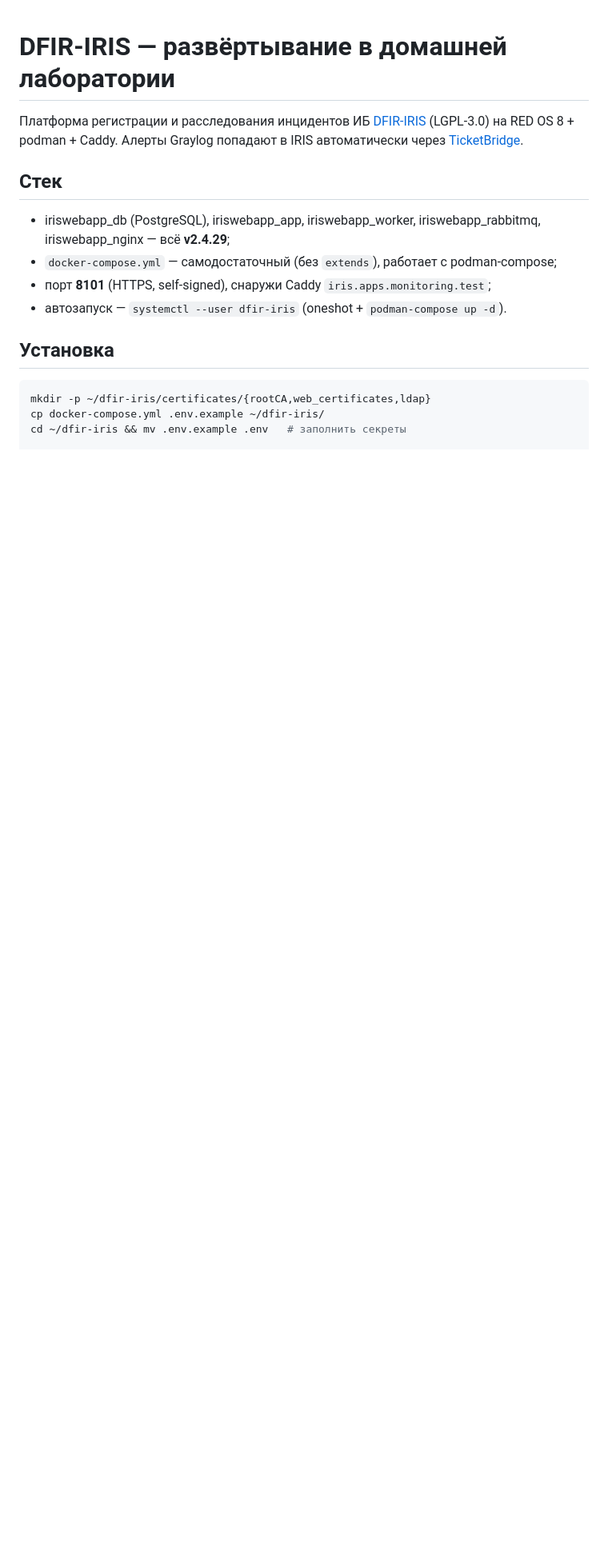
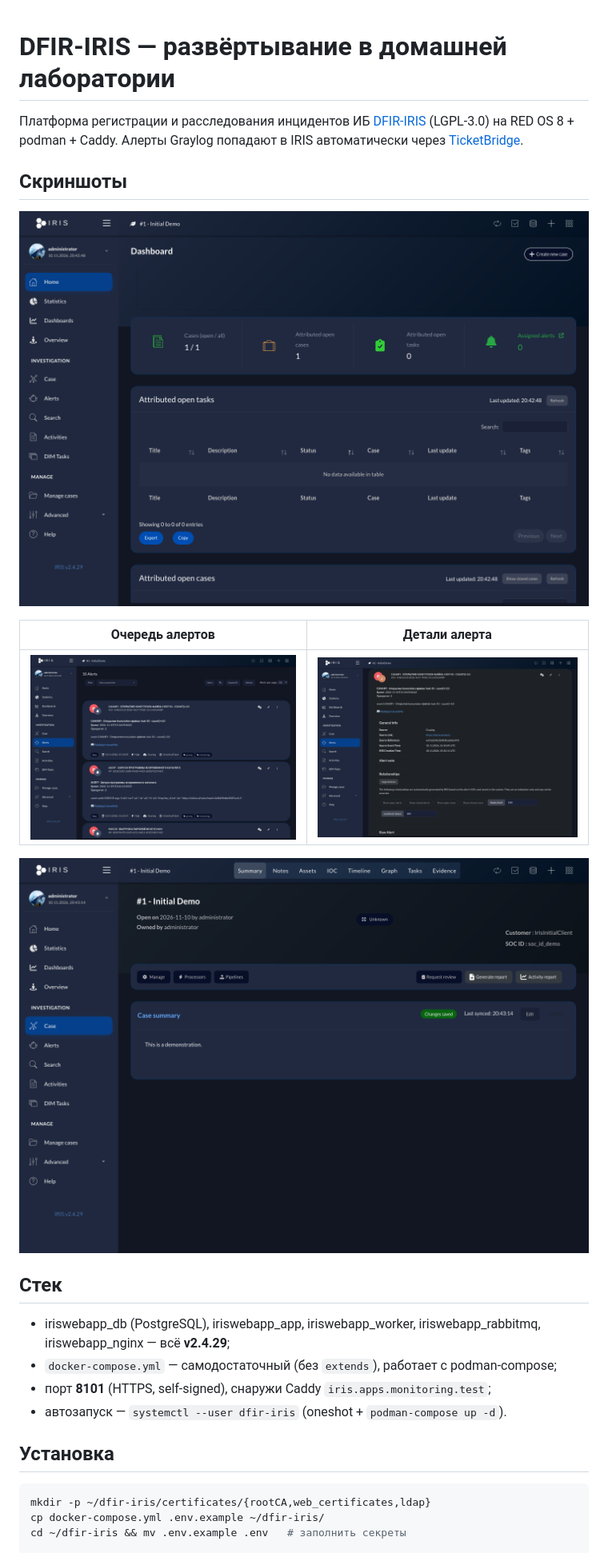
Before and after one commit to ArsIS-02/dfir-iris, a Markdown page: README.md, the part around the change. Shown at 80% size. Drawn GitHub-style; pictures changed too: docs/screenshots/alert-detail.png, docs/screenshots/alerts.png, docs/screenshots/case.png; blank space fills up the shorter version.

Commit message:
docs: обновить интерфейс и добавить скриншоты в README

```diff
--- a/README.md
+++ b/README.md
@@ -3,6 +3,16 @@
 Платформа регистрации и расследования инцидентов ИБ [DFIR-IRIS](https://www.dfir-iris.org/)
 (LGPL-3.0) на RED OS 8 + podman + Caddy. Алерты Graylog попадают в IRIS
 автоматически через [TicketBridge](https://github.com/ArsIS-02/ticketbridge).
+
+## Скриншоты
+
+![Дашборд DFIR-IRIS](docs/screenshots/dashboard.png)
+
+| Очередь алертов | Детали алерта |
+|---|---|
+| ![Очередь алертов](docs/screenshots/alerts.png) | ![Детали алерта](docs/screenshots/alert-detail.png) |
+
+![Сводка кейса расследования](docs/screenshots/case.png)
 
 ## Стек
 
```
